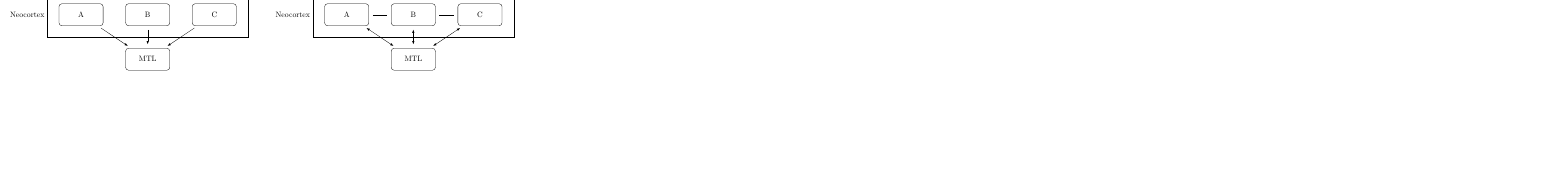
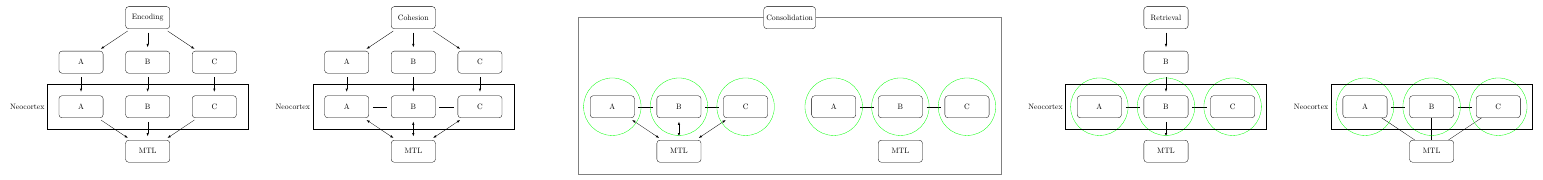
Before and after one commit to kiiwoom8/Neuron, a LaTeX document (main.tex, which reads components/arrows/moscovitch.tex, components/nodes/moscovitch.tex, components/preamble.tex): part of page 3 of 3, cut at the place of the change, the shorter picture padded with empty space. Compiled offline with pdfLaTeX.

Commit message:
complete moscovitch

```diff
--- a/components/arrows/moscovitch.tex
+++ b/components/arrows/moscovitch.tex
@@ -23,3 +23,42 @@
 \draw[default_arrow, latex-latex](cc2) to (mtl3);
 \draw($(aa2.south west)+(-15pt,-15pt)$) -- ($(cc2.south east)+(15pt,-15pt)$)
 -- ($(cc2.north east)+(15pt,15pt)$) -- ($(aa2.north west)+(-15pt,15pt)$) -- node[left]{Neocortex} cycle;
+
+\draw[default_arrow, latex-latex](aa3) to (mtl4);
+\draw[default_arrow, latex-latex](bb3) to (mtl4);
+\draw[default_arrow, latex-latex](cc3) to (mtl4);
+\draw[default_arrow, -](aa3) to (bb3);
+\draw[default_arrow, -](bb3) to (cc3);
+\draw[color=green] (aa3) circle (1.3cm);
+\draw[color=green] (bb3) circle (1.3cm);
+\draw[color=green] (cc3) circle (1.3cm);
+
+\draw[default_arrow, -](aa4) to (bb4);
+\draw[default_arrow, -](bb4) to (cc4);
+\draw[color=green] (aa4) circle (1.3cm);
+\draw[color=green] (bb4) circle (1.3cm);
+\draw[color=green] (cc4) circle (1.3cm);
+
+\draw[color=gray](con.west) -| ($(aa3.west)+(-15pt,0)$) |- ($(mtl5.south)+(0,-15pt)$) -| ($(cc4.east)+(15pt,0)$) |- (con.east);
+
+\draw[default_arrow](retrieval) to (b5);
+\draw[default_arrow](b5) to (bb5);
+\draw[default_arrow, -](aa5) to (bb5);
+\draw[default_arrow, -](bb5) to (cc5);
+\draw[default_arrow](bb5) to (mtl6);
+\draw[color=green](aa5) circle (1.3cm);
+\draw[color=green](bb5) circle (1.3cm);
+\draw[color=green](cc5) circle (1.3cm);
+\draw($(aa5.south west)+(-15pt,-15pt)$) -- ($(cc5.south east)+(15pt,-15pt)$)
+-- ($(cc5.north east)+(15pt,15pt)$) -- ($(aa5.north west)+(-15pt,15pt)$) -- node[left]{Neocortex} cycle;
+
+\draw[default_arrow, -](aa6) to (bb6);
+\draw[default_arrow, -](bb6) to (cc6);
+\draw[-](aa6) to (mtl7);
+\draw[-](bb6) to (mtl7);
+\draw[-](cc6) to (mtl7);
+\draw[color=green](aa6) circle (1.3cm);
+\draw[color=green](bb6) circle (1.3cm);
+\draw[color=green](cc6) circle (1.3cm);
+\draw($(aa6.south west)+(-15pt,-15pt)$) -- ($(cc6.south east)+(15pt,-15pt)$)
+-- ($(cc6.north east)+(15pt,15pt)$) -- ($(aa6.north west)+(-15pt,15pt)$) -- node[left]{Neocortex} cycle;
--- a/components/nodes/moscovitch.tex
+++ b/components/nodes/moscovitch.tex
@@ -15,3 +15,32 @@
 \node[default, below=of b2](bb2){B};
 \node[default, below=of c2](cc2){C};
 \node[default, below=of bb2](mtl3){MTL};
+% ------------------------------------------------------------
+\node[default_inv, right=10cm of cohesion](s1){};
+\node[default_inv, below=of s1](s2){};
+\node[default, below=of s2](bb3){B};
+\node[default, left=of bb3](aa3){A};
+\node[default, right=of bb3](cc3){C};
+\node[default, below=of bb3](mtl4){MTL};
+% ------------------------------------------------------------
+\node[default_inv, right=8cm of s1](s3){};
+\node[default_inv, below=of s3](s4){};
+\node[default, below=of s4](bb4){B};
+\node[default, left=of bb4](aa4){A};
+\node[default, right=of bb4](cc4){C};
+\node[default, below=of bb4](mtl5){MTL};
+\node[default](con) at($(s1)!0.5!(s3)$){Consolidation};
+% ------------------------------------------------------------
+\node[default, right=10cm of s3](retrieval){Retrieval};
+\node[default, below=of retrieval](b5){B};
+\node[default, below=of b5](bb5){B};
+\node[default, left=of bb5](aa5){A};
+\node[default, right=of bb5](cc5){C};
+\node[default, below=of bb5](mtl6){MTL};
+% ------------------------------------------------------------
+\node[default_inv, right=10cm of retrieval](s5){};
+\node[default_inv, below=of s5](s6){};
+\node[default, below=of s6](bb6){B};
+\node[default, left=of bb6](aa6){A};
+\node[default, right=of bb6](cc6){C};
+\node[default, below=of bb6](mtl7){MTL};
--- a/components/preamble.tex
+++ b/components/preamble.tex
@@ -11,6 +11,11 @@
             minimum height=1cm,
             align=center
         },
+    default_inv/.append style={
+            rectangle,
+            minimum width=2cm,
+            minimum height=1cm
+        },
     default_arrow/.append style={
             -latex,
             shorten >=5pt,
```
Also changed, not shown: main.pdf, components/nodes/moscovitch.tex (2 more changed lines).
